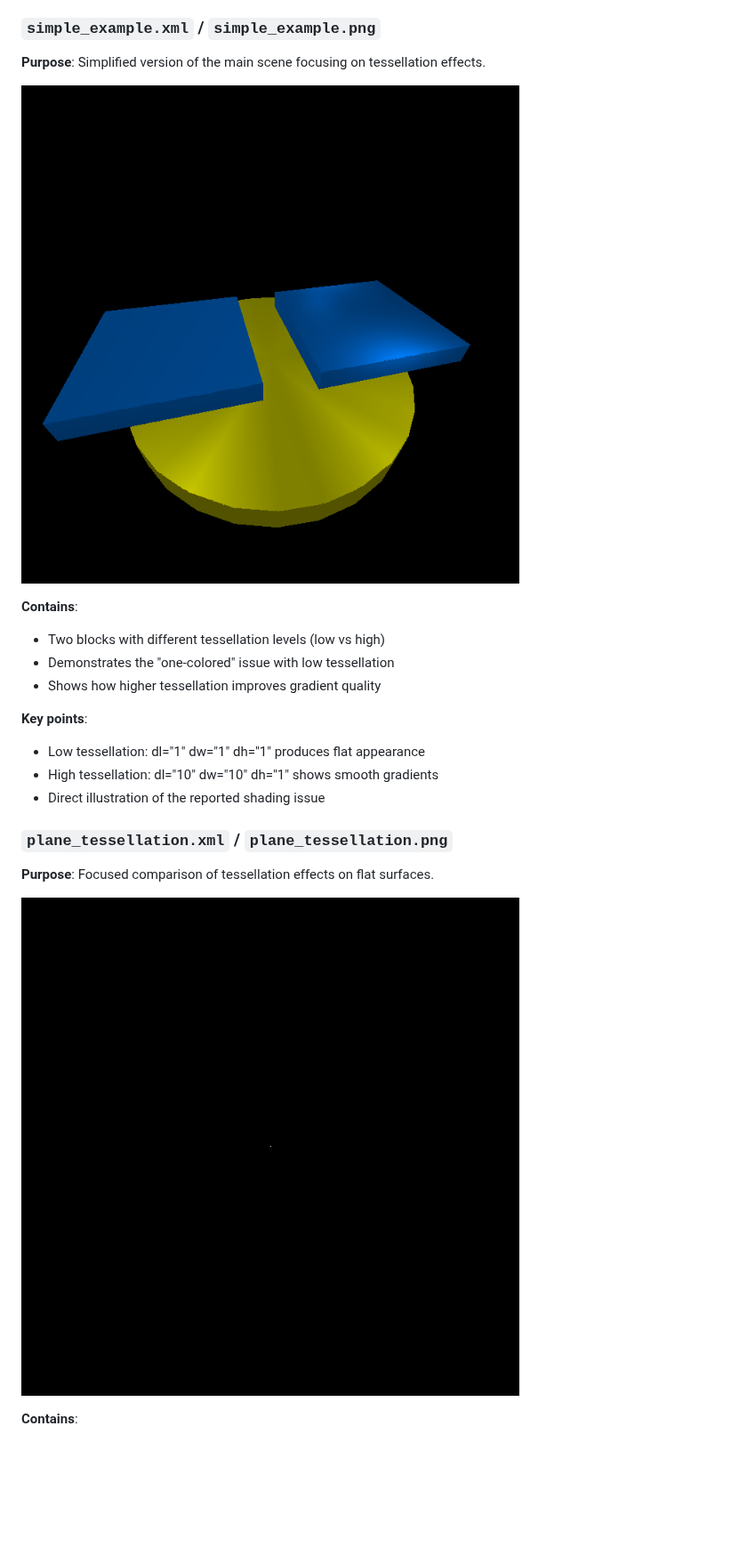
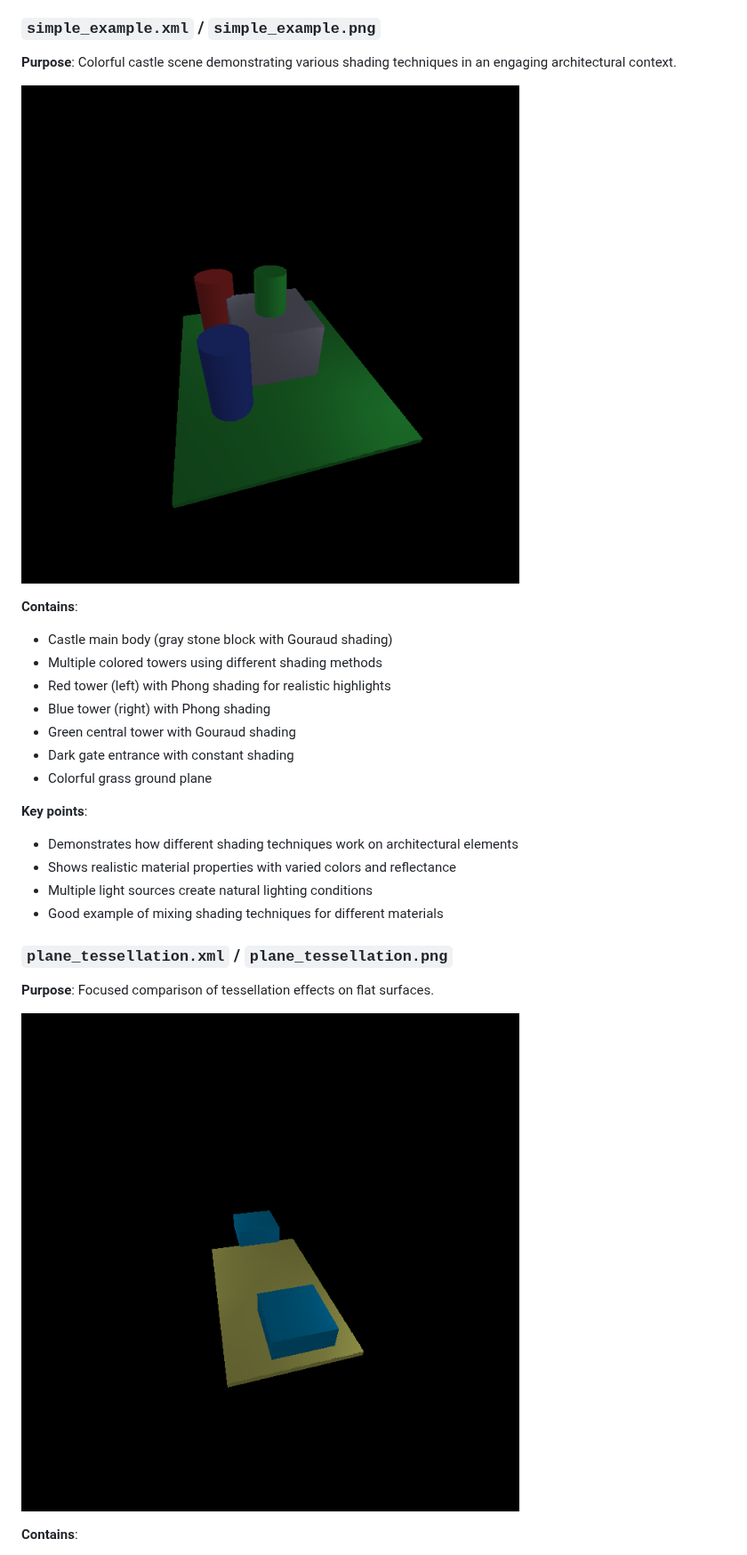
Before and after one commit to garncarz/shader, a Markdown page: examples/README.md, the part around one of its changes. Shown at 89% size. Rendered like a GitHub page; pictures changed too: examples/plane_tessellation.png, examples/simple_example.png; blank space fills up the shorter version.

Commit message:
Fix PNG rendering issues: correct camera setup, add castle example, generate shading_comparison.png
Co-authored-by: garncarz <7193375+garncarz@users.noreply.github.com>

```diff
--- a/examples/README.md
+++ b/examples/README.md
@@ -22,19 +22,24 @@ This directory contains example XML scene files and their corresponding rendered
 - Camera positioned at optimal angle and distance for showcasing all spheres
 
 ### `simple_example.xml` / `simple_example.png`
-**Purpose**: Simplified version of the main scene focusing on tessellation effects.
+**Purpose**: Colorful castle scene demonstrating various shading techniques in an engaging architectural context.
 
 ![Simple Example](simple_example.png)
 
 **Contains**:
-- Two blocks with different tessellation levels (low vs high)
-- Demonstrates the "one-colored" issue with low tessellation
-- Shows how higher tessellation improves gradient quality
+- Castle main body (gray stone block with Gouraud shading)
+- Multiple colored towers using different shading methods
+- Red tower (left) with Phong shading for realistic highlights
+- Blue tower (right) with Phong shading
+- Green central tower with Gouraud shading
+- Dark gate entrance with constant shading
+- Colorful grass ground plane
 
 **Key points**:
-- Low tessellation: dl="1" dw="1" dh="1" produces flat appearance
-- High tessellation: dl="10" dw="10" dh="1" shows smooth gradients
-- Direct illustration of the reported shading issue
+- Demonstrates how different shading techniques work on architectural elements
+- Shows realistic material properties with varied colors and reflectance
+- Multiple light sources create natural lighting conditions
+- Good example of mixing shading techniques for different materials
 
 ### `plane_tessellation.xml` / `plane_tessellation.png`
 **Purpose**: Focused comparison of tessellation effects on flat surfaces.
```
Also changed, not shown: other parts of examples/README.md (+12 -5 lines), examples/best_practices.png, examples/shading_comparison.png (added), 4 other files.
